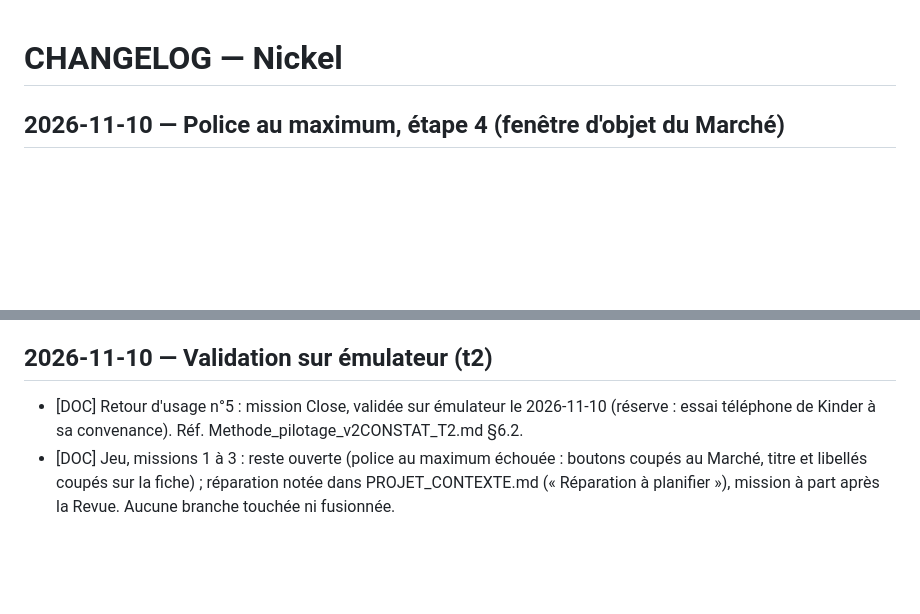
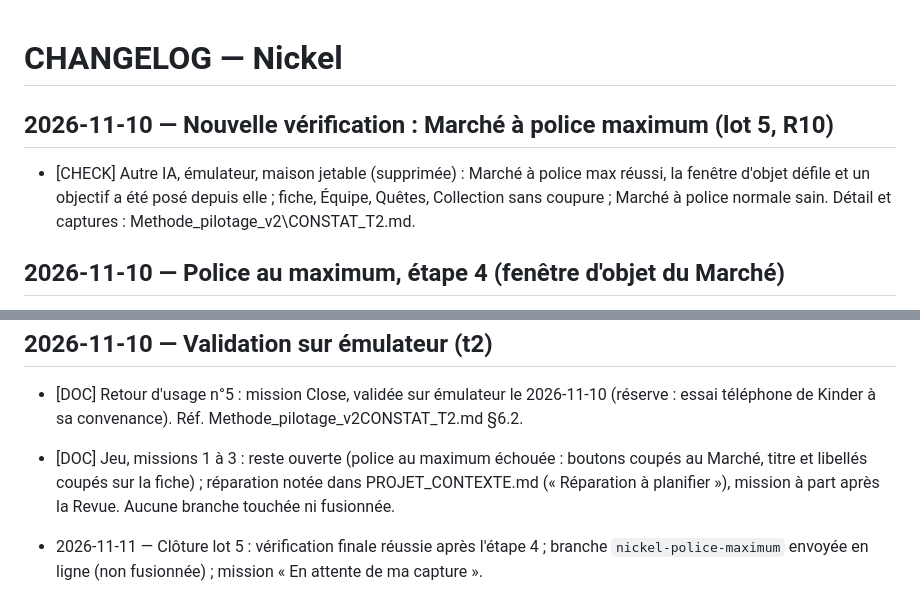
Before and after one commit to Kinder2149/nickel, a Markdown page: CHANGELOG.md, 2 parts joined by grey strips. GitHub-like rendering; blank space fills up the shorter version.

Commit message:
Clôture : vérification finale réussie, en attente de la capture de Kinder
Co-Authored-By: Claude Sonnet 5.5 <noreply@anthropic.com>

```diff
--- a/CHANGELOG.md
+++ b/CHANGELOG.md
@@ -1,4 +1,7 @@
 # CHANGELOG — Nickel
+
+## 2026-11-10 — Nouvelle vérification : Marché à police maximum (lot 5, R10)
+- [CHECK] Autre IA, émulateur, maison jetable (supprimée) : Marché à police max réussi, la fenêtre d'objet défile et un objectif a été posé depuis elle ; fiche, Équipe, Quêtes, Collection sans coupure ; Marché à police normale sain. Détail et captures : Methode_pilotage_v2\CONSTAT_T2.md.
 
 ## 2026-11-10 — Police au maximum, étape 4 (fenêtre d'objet du Marché)
 - [FIX] FicheObjet (widgets_objet.dart) rendue défilable : à grande police la fenêtre ne déborde plus, prix et « En faire mon objectif » restent atteignables ; test à x1.0 / x1.5 / x2.0 (échoue avant, vert après). Rendu inchangé quand le contenu tient.
@@ -24,3 +27,5 @@
 ## 2026-11-10 — Validation sur émulateur (t2)
 - [DOC] Retour d'usage n°5 : mission Close, validée sur émulateur le 2026-11-10 (réserve : essai téléphone de Kinder à sa convenance). Réf. Methode_pilotage_v2CONSTAT_T2.md §6.2.
 - [DOC] Jeu, missions 1 à 3 : reste ouverte (police au maximum échouée : boutons coupés au Marché, titre et libellés coupés sur la fiche) ; réparation notée dans PROJET_CONTEXTE.md (« Réparation à planifier »), mission à part après la Revue. Aucune branche touchée ni fusionnée.
+
+- 2026-11-11 — Clôture lot 5 : vérification finale réussie après l'étape 4 ; branche `nickel-police-maximum` envoyée en ligne (non fusionnée) ; mission « En attente de ma capture ».
```
Also changed, not shown: PROJET_CONTEXTE.md (+2 -2 lines).
